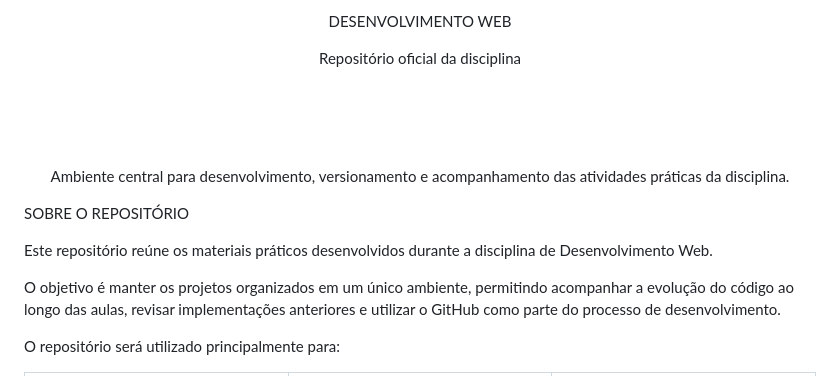
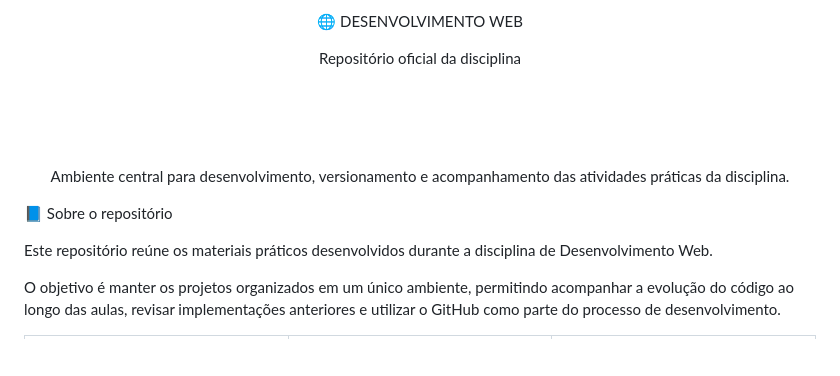
Before and after one commit to tixslyops/Desenvolvimento-Web, a Markdown page: README.md, the part around one of its changes. Rendered like a GitHub page; blank space fills up the shorter version.

```diff
--- a/README.md
+++ b/README.md
@@ -1,6 +1,6 @@
 <div align="center">
 
-DESENVOLVIMENTO WEB
+🌐 DESENVOLVIMENTO WEB
 
 Repositório oficial da disciplina
 
@@ -14,13 +14,11 @@ Ambiente central para desenvolvimento, versionamento e acompanhamento das ativid
 
 </div>
 
-SOBRE O REPOSITÓRIO
+📘 Sobre o repositório
 
 Este repositório reúne os materiais práticos desenvolvidos durante a disciplina de Desenvolvimento Web.
 
 O objetivo é manter os projetos organizados em um único ambiente, permitindo acompanhar a evolução do código ao longo das aulas, revisar implementações anteriores e utilizar o GitHub como parte do processo de desenvolvimento.
 
-O repositório será utilizado principalmente para:
-
 <table>
 <tr>
```
Also changed, not shown: other parts of README.md (+94 -68 lines).
